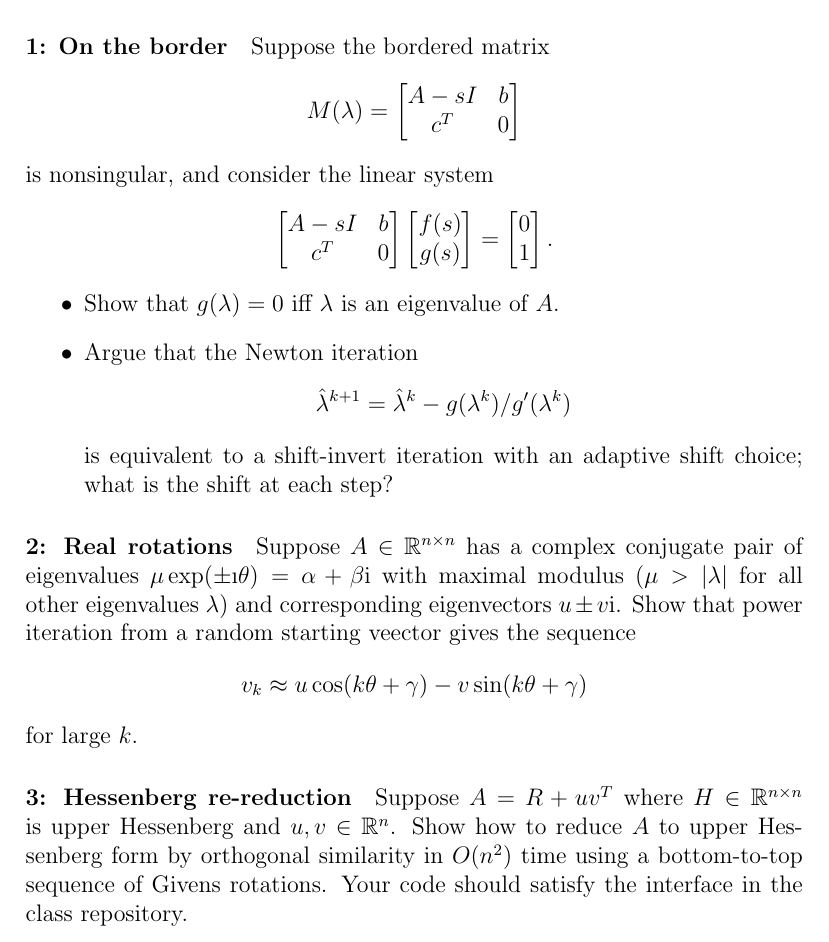
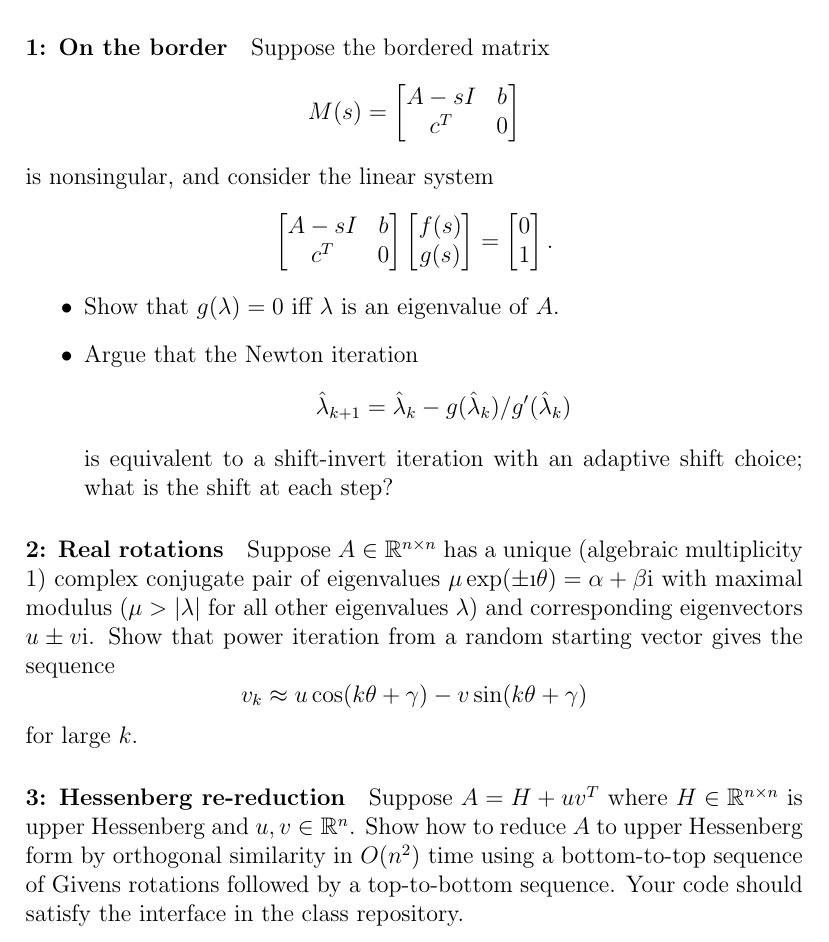
Before and after one commit to dbindel/cs6210-f19, a LaTeX problem sheet (hw/tex/hw7.tex): part of the page, cut so that both start at the same text. Compiled offline with pdfLaTeX.

Commit message:
Fixed HW 7 typos.

```diff
--- a/hw/tex/hw7.tex
+++ b/hw/tex/hw7.tex
@@ -19,7 +19,7 @@ write-up should be your own.
 \paragraph*{1: On the border}
 Suppose the bordered matrix
 \[
-  M(\lambda) =
+  M(s) =
   \begin{bmatrix}
     A-s I & b \\
     c^T & 0
@@ -37,28 +37,28 @@ is nonsingular, and consider the linear system
 \item
   Argue that the Newton iteration
   \[
-    \hat{\lambda}^{k+1} = \hat{\lambda}^k - g(\lambda^k)/g'(\lambda^k)
+  \hat{\lambda}_{k+1} = \hat{\lambda}_k - g(\hat{\lambda}_k)/g'(\hat{\lambda}_k)
   \]
   is equivalent to a shift-invert iteration with an adaptive shift
   choice; what is the shift at each step?
 \end{itemize}
 
 \paragraph*{2: Real rotations}
-Suppose $A \in \bbR^{n \times n}$ has a complex conjugate pair of
-eigenvalues $\mu \exp(\pm \i\theta) = \alpha + \beta \iu$ with maximal
+Suppose $A \in \bbR^{n \times n}$ has a unique (algebraic multiplicity 1)
+complex conjugate pair of eigenvalues $\mu \exp(\pm \i\theta) = \alpha + \beta \iu$ with maximal
 modulus ($\mu > |\lambda|$ for all other eigenvalues $\lambda$) and
 corresponding eigenvectors $u \pm v \iu$.  Show that power iteration
-from a random starting veector gives the sequence
+from a random starting vector gives the sequence
 \[
   v_k \approx u \cos(k\theta + \gamma) - v \sin(k\theta+\gamma)
 \]
 for large $k$.
 
 \paragraph*{3: Hessenberg re-reduction}
-Suppose $A = R + uv^T$ where $H \in \bbR^{n \times n}$ is upper
+Suppose $A = H + uv^T$ where $H \in \bbR^{n \times n}$ is upper
 Hessenberg and $u, v \in \bbR^n$.  Show how to reduce $A$ to upper
 Hessenberg form by orthogonal similarity in $O(n^2)$ time using a
-bottom-to-top sequence of Givens rotations.  Your code should satisfy
-the interface in the class repository.
+bottom-to-top sequence of Givens rotations followed by a top-to-bottom
+sequence.  Your code should satisfy the interface in the class repository.
 
 \end{document}
```
Also changed, not shown: hw/code/hw7hess.m (+2 -2 lines), hw/code/hw7hess_test.m (+3 -3 lines), 1 other file.
